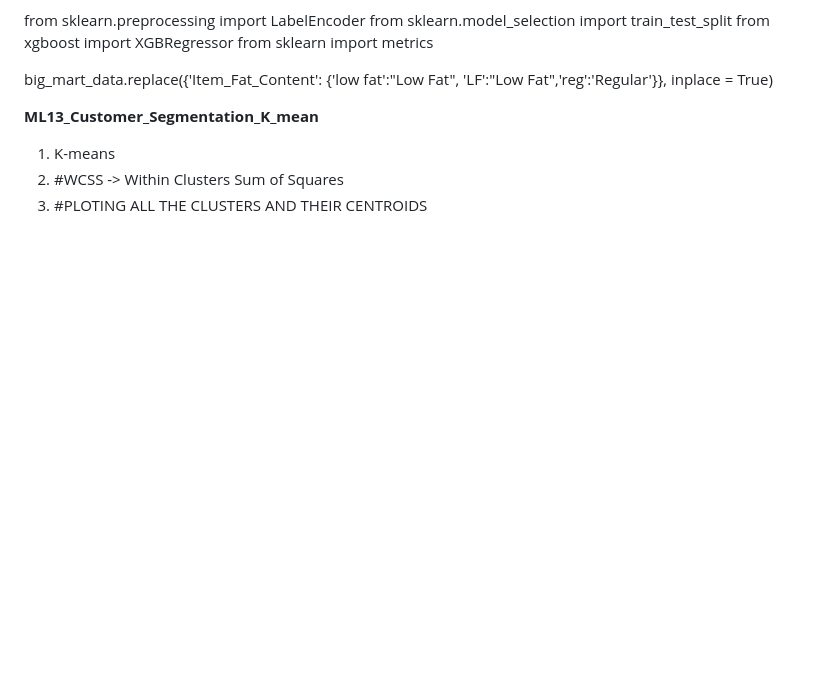
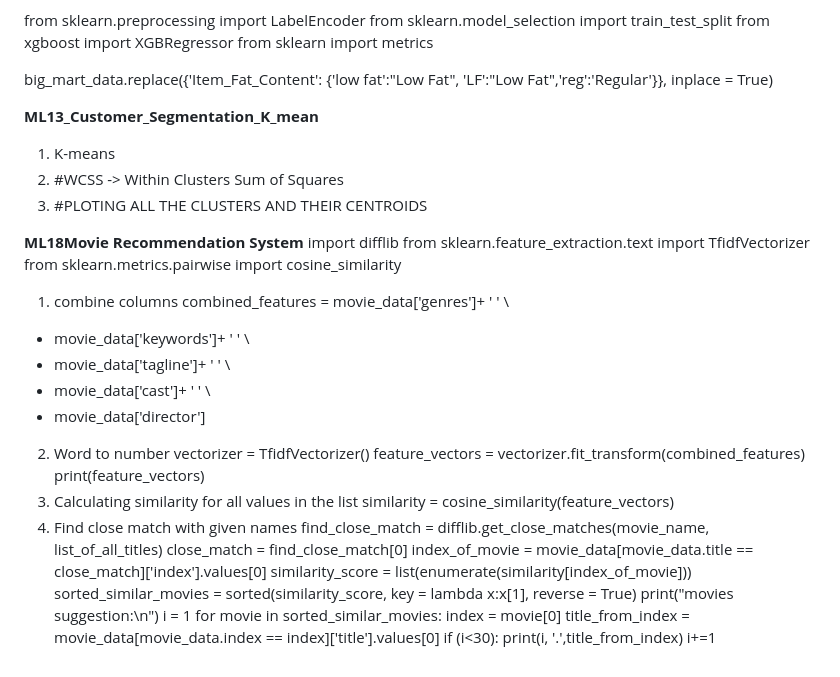
Before and after one commit to LINGUOREN369/ML_Rock-Mine_LogisticReg, a Markdown page: README.md, the part around the change. Drawn GitHub-style; blank space fills up the shorter version.

```diff
--- a/README.md
+++ b/README.md
@@ -110,3 +110,34 @@ big_mart_data.replace({'Item_Fat_Content': {'low fat':"Low Fat", 'LF':"Low Fat",
 1. K-means
 2. #WCSS -> Within Clusters Sum of Squares
 3. #PLOTING ALL THE CLUSTERS AND THEIR CENTROIDS
+
+**ML18Movie Recommendation System**
+import difflib
+from sklearn.feature_extraction.text import TfidfVectorizer
+from sklearn.metrics.pairwise import cosine_similarity
+1. combine columns
+  combined_features = movie_data['genres']+ ' ' \
++ movie_data['keywords']+ ' ' \
++ movie_data['tagline']+ ' ' \
++ movie_data['cast']+ ' ' \
++ movie_data['director']
+2. Word to number
+vectorizer = TfidfVectorizer()
+feature_vectors = vectorizer.fit_transform(combined_features)
+print(feature_vectors)
+3. Calculating similarity for all values in the list
+similarity = cosine_similarity(feature_vectors)
+4. Find close match with given names
+find_close_match = difflib.get_close_matches(movie_name, list_of_all_titles)
+close_match = find_close_match[0]
+index_of_movie = movie_data[movie_data.title == close_match]['index'].values[0]
+similarity_score = list(enumerate(similarity[index_of_movie]))
+sorted_similar_movies = sorted(similarity_score, key = lambda x:x[1], reverse = True)
+print("movies suggestion:\n")
+i = 1
+for movie in sorted_similar_movies:
+  index = movie[0]
+  title_from_index = movie_data[movie_data.index == index]['title'].values[0]
+  if (i<30):
+    print(i, '.',title_from_index)
+    i+=1
```
